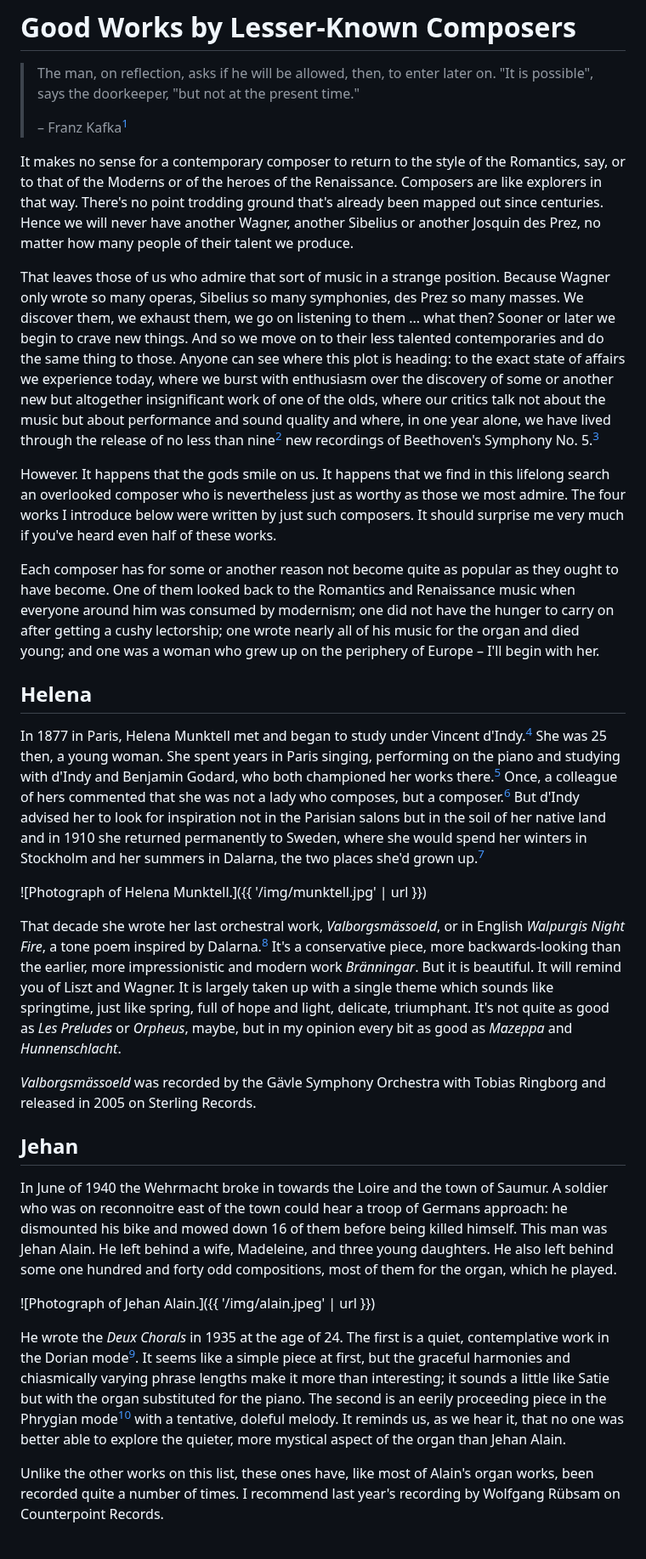
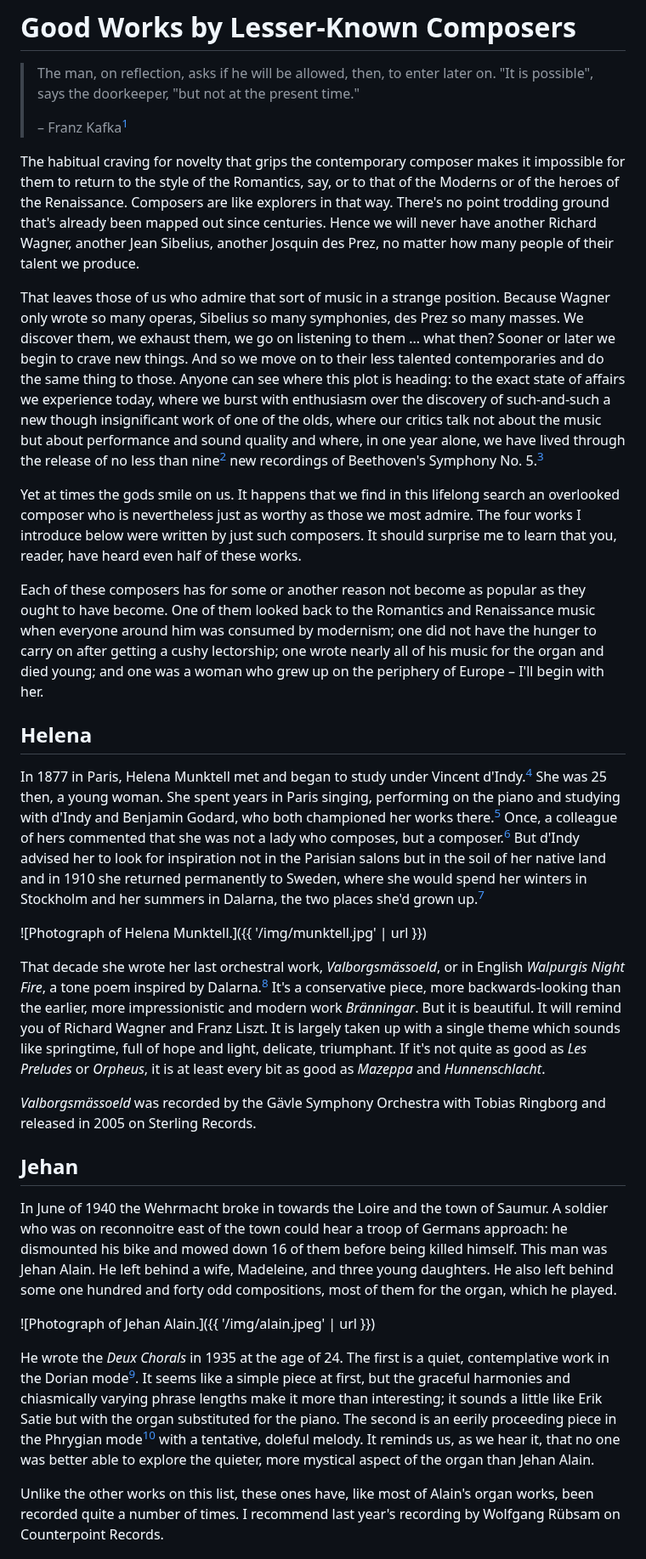
Before and after one commit to erwald/blog, a Markdown page: posts/good-works-by-lesser-known-composers.md, the part around one of its changes. Shown at 85% size. Drawn GitHub-style.

Commit message:
Revise unknown composers post

```diff
--- a/posts/good-works-by-lesser-known-composers.md
+++ b/posts/good-works-by-lesser-known-composers.md
@@ -11,13 +11,13 @@ tags: post
 >
 > – Franz Kafka[^1]
 
-It makes no sense for a contemporary composer to return to the style of the Romantics, say, or to that of the Moderns or of the heroes of the Renaissance. Composers are like explorers in that way. There's no point trodding ground that's already been mapped out since centuries. Hence we will never have another Wagner, another Sibelius or another Josquin des Prez, no matter how many people of their talent we produce.
+The habitual craving for novelty that grips the contemporary composer makes it impossible for them to return to the style of the Romantics, say, or to that of the Moderns or of the heroes of the Renaissance. Composers are like explorers in that way. There's no point trodding ground that's already been mapped out since centuries. Hence we will never have another Richard Wagner, another Jean Sibelius, another Josquin des Prez, no matter how many people of their talent we produce.
 
-That leaves those of us who admire that sort of music in a strange position. Because Wagner only wrote so many operas, Sibelius so many symphonies, des Prez so many masses. We discover them, we exhaust them, we go on listening to them ... what then? Sooner or later we begin to crave new things. And so we move on to their less talented contemporaries and do the same thing to those. Anyone can see where this plot is heading: to the exact state of affairs we experience today, where we burst with enthusiasm over the discovery of some or another new but altogether insignificant work of one of the olds, where our critics talk not about the music but about performance and sound quality and where, in one year alone, we have lived through the release of no less than nine[^2] new recordings of Beethoven's Symphony No. 5.[^3]
+That leaves those of us who admire that sort of music in a strange position. Because Wagner only wrote so many operas, Sibelius so many symphonies, des Prez so many masses. We discover them, we exhaust them, we go on listening to them ... what then? Sooner or later we begin to crave new things. And so we move on to their less talented contemporaries and do the same thing to those. Anyone can see where this plot is heading: to the exact state of affairs we experience today, where we burst with enthusiasm over the discovery of such-and-such a new though insignificant work of one of the olds, where our critics talk not about the music but about performance and sound quality and where, in one year alone, we have lived through the release of no less than nine[^2] new recordings of Beethoven's Symphony No. 5.[^3]
 
-However. It happens that the gods smile on us. It happens that we find in this lifelong search an overlooked composer who is nevertheless just as worthy as those we most admire. The four works I introduce below were written by just such composers. It should surprise me very much if you've heard even half of these works.
+Yet at times the gods smile on us. It happens that we find in this lifelong search an overlooked composer who is nevertheless just as worthy as those we most admire. The four works I introduce below were written by just such composers. It should surprise me to learn that you, reader, have heard even half of these works.
 
-Each composer has for some or another reason not become quite as popular as they ought to have become. One of them looked back to the Romantics and Renaissance music when everyone around him was consumed by modernism; one did not have the hunger to carry on after getting a cushy lectorship; one wrote nearly all of his music for the organ and died young; and one was a woman who grew up on the periphery of Europe – I'll begin with her.
+Each of these composers has for some or another reason not become as popular as they ought to have become. One of them looked back to the Romantics and Renaissance music when everyone around him was consumed by modernism; one did not have the hunger to carry on after getting a cushy lectorship; one wrote nearly all of his music for the organ and died young; and one was a woman who grew up on the periphery of Europe – I'll begin with her.
 
 ## Helena
 
@@ -25,7 +25,7 @@ In 1877 in Paris, Helena Munktell met and began to study under Vincent d'Indy.[^
 
 ![Photograph of Helena Munktell.]({{ '/img/munktell.jpg' | url }})
 
-That decade she wrote her last orchestral work, _Valborgsmässoeld_, or in English _Walpurgis Night Fire_, a tone poem inspired by Dalarna.[^8] It's a conservative piece, more backwards-looking than the earlier, more impressionistic and modern work _Bränningar_. But it is beautiful. It will remind you of Liszt and Wagner. It is largely taken up with a single theme which sounds like springtime, just like spring, full of hope and light, delicate, triumphant. It's not quite as good as _Les Preludes_ or _Orpheus_, maybe, but in my opinion every bit as good as _Mazeppa_ and _Hunnenschlacht_.
+That decade she wrote her last orchestral work, _Valborgsmässoeld_, or in English _Walpurgis Night Fire_, a tone poem inspired by Dalarna.[^8] It's a conservative piece, more backwards-looking than the earlier, more impressionistic and modern work _Bränningar_. But it is beautiful. It will remind you of Richard Wagner and Franz Liszt. It is largely taken up with a single theme which sounds like springtime, full of hope and light, delicate, triumphant. If it's not quite as good as _Les Preludes_ or _Orpheus_, it is at least every bit as good as _Mazeppa_ and _Hunnenschlacht_.
 
 _Valborgsmässoeld_ was recorded by the Gävle Symphony Orchestra with Tobias Ringborg and released in 2005 on Sterling Records.
 
@@ -35,7 +35,7 @@ In June of 1940 the Wehrmacht broke in towards the Loire and the town of Saumur.
 
 ![Photograph of Jehan Alain.]({{ '/img/alain.jpeg' | url }})
 
-He wrote the _Deux Chorals_ in 1935 at the age of 24. The first is a quiet, contemplative work in the Dorian mode[^9]. It seems like a simple piece at first, but the graceful harmonies and chiasmically varying phrase lengths make it more than interesting; it sounds a little like Satie but with the organ substituted for the piano. The second is an eerily proceeding piece in the Phrygian mode[^10] with a tentative, doleful melody. It reminds us, as we hear it, that no one was better able to explore the quieter, more mystical aspect of the organ than Jehan Alain.
+He wrote the _Deux Chorals_ in 1935 at the age of 24. The first is a quiet, contemplative work in the Dorian mode[^9]. It seems like a simple piece at first, but the graceful harmonies and chiasmically varying phrase lengths make it more than interesting; it sounds a little like Erik Satie but with the organ substituted for the piano. The second is an eerily proceeding piece in the Phrygian mode[^10] with a tentative, doleful melody. It reminds us, as we hear it, that no one was better able to explore the quieter, more mystical aspect of the organ than Jehan Alain.
 
 Unlike the other works on this list, these ones have, like most of Alain's organ works, been recorded quite a number of times. I recommend last year's recording by Wolfgang Rübsam on Counterpoint Records.
 
```
Also changed, not shown: other parts of posts/good-works-by-lesser-known-composers.md (+4 -4 lines).
